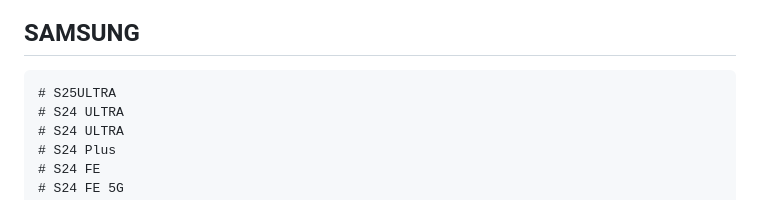
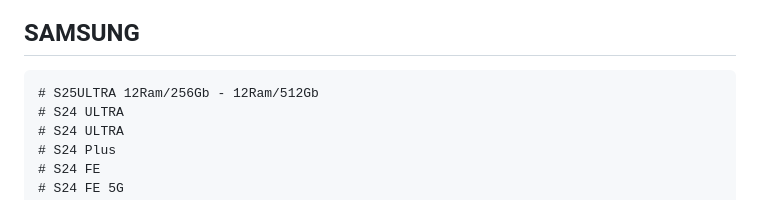
Before and after one commit to ManuelGordillo/Web_Smart_Tech, a Markdown page: descripciones/contenido.md, the part around the change. Rendered like a GitHub page.

Commit message:
probando

```diff
--- a/descripciones/contenido.md
+++ b/descripciones/contenido.md
@@ -24,7 +24,7 @@ Convertirnos en una tienda de referencia a nivel local en la venta de dispositiv
 
 ## SAMSUNG
 
-    # S25ULTRA
+    # S25ULTRA 12Ram/256Gb - 12Ram/512Gb
     # S24 ULTRA
     # S24 ULTRA
     # S24 Plus
```
